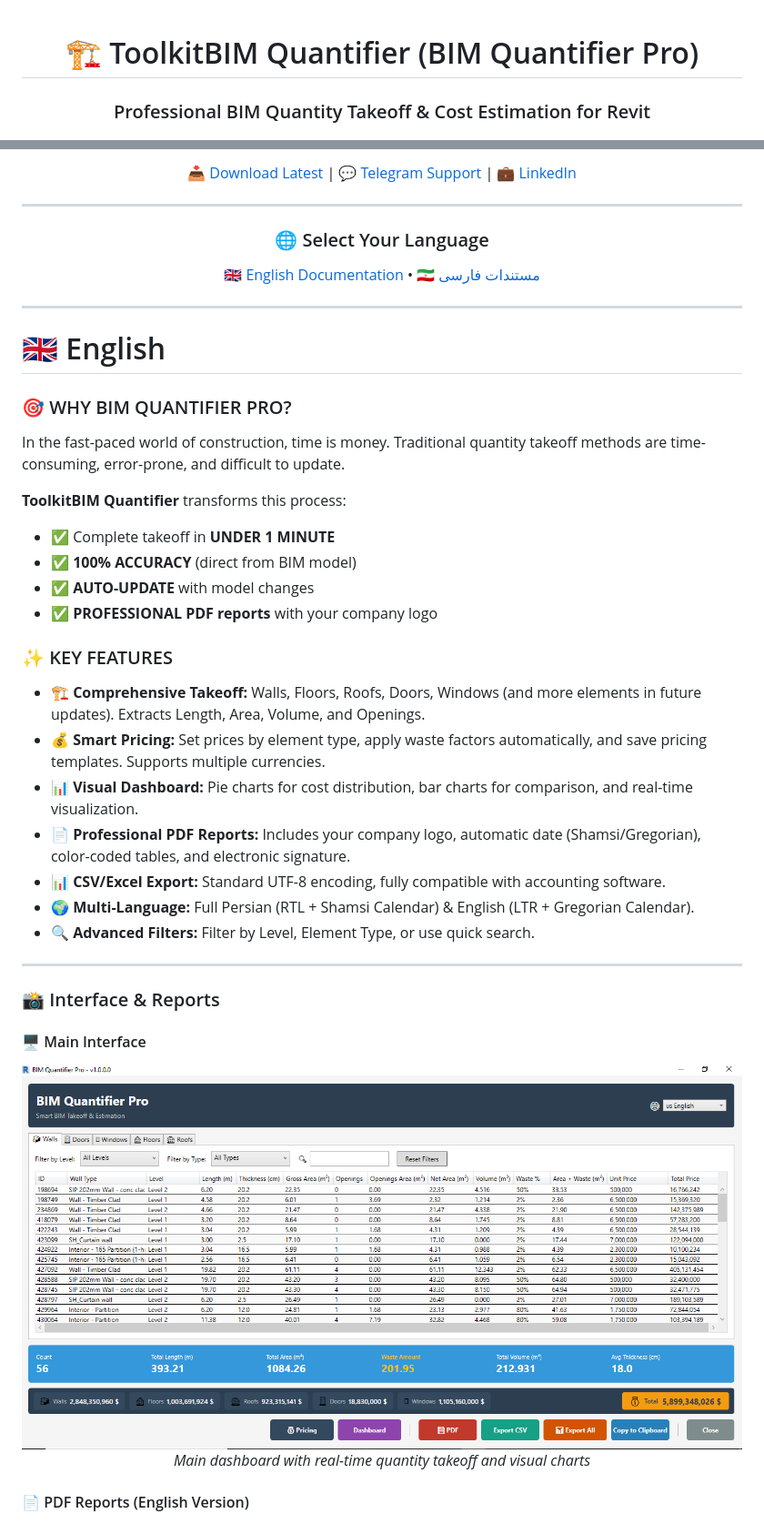
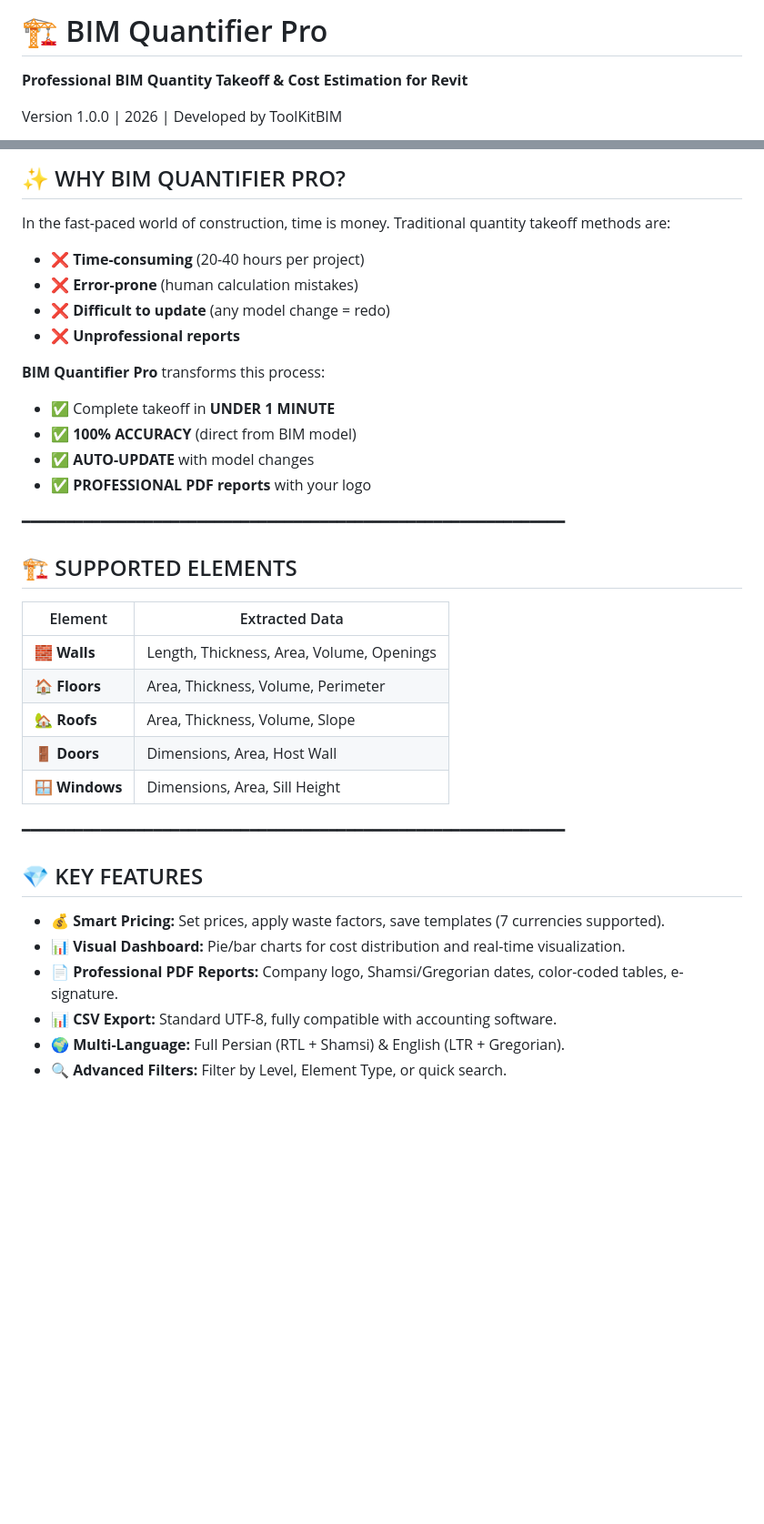
Before and after one commit to dotnetbim/toolkitbim-quantifier, a Markdown page: README.md, 2 parts joined by grey strips. Shown at 91% size. GitHub-like rendering; blank space fills up the shorter version.

Commit message:
Update README with v1.0.0 stable release details and branding
Updated the README to reflect the new branding and features of BIM Quantifier Pro.

```diff
--- a/README.md
+++ b/README.md
@@ -1,6 +1,6 @@
-<div align="center">
+# 🏗️ BIM Quantifier Pro
 
-# 🏗️ ToolkitBIM Quantifier (BIM Quantifier Pro)
+**Professional BIM Quantity Takeoff & Cost Estimation for Revit**
 
-### Professional BIM Quantity Takeoff & Cost Estimation for Revit
+Version 1.0.0 | 2026 | Developed by ToolKitBIM
 
@@ -12,53 +8,41 @@
 
-[📥 Download Latest](https://github.com/dotnetbim/toolkitbim-quantifier/releases/latest) |
-[💬 Telegram Support](https://t.me/toolkitbim) |
-[💼 LinkedIn](https://linkedin.com/in/mohamad-qahremani-0a581b3b2)
+## ✨ WHY BIM QUANTIFIER PRO?
 
----
+In the fast-paced world of construction, time is money.
+Traditional quantity takeoff methods are:
 
-### 🌐 Select Your Language
+- ❌ **Time-consuming** (20-40 hours per project)
+- ❌ **Error-prone** (human calculation mistakes)
+- ❌ **Difficult to update** (any model change = redo)
+- ❌ **Unprofessional reports**
 
-[🇬🇧 English Documentation](#-english)  •  [🇮🇷 مستندات فارسی](#-فارسی)
-
-</div>
-
----
-
-<a name="english"></a>
-
-# 🇬🇧 English
-
-### 🎯 WHY BIM QUANTIFIER PRO?
-
-In the fast-paced world of construction, time is money. Traditional quantity takeoff methods are time-consuming, error-prone, and difficult to update.
-
-**ToolkitBIM Quantifier** transforms this process:
+**BIM Quantifier Pro** transforms this process:
 
 - ✅ Complete takeoff in **UNDER 1 MINUTE**
 - ✅ **100% ACCURACY** (direct from BIM model)
 - ✅ **AUTO-UPDATE** with model changes
-- ✅ **PROFESSIONAL PDF reports** with your company logo
+- ✅ **PROFESSIONAL PDF reports** with your logo
 
-### ✨ KEY FEATURES
+━━━━━━━━━━━━━━━━━━━━━━━━━━━━━━━━━━━━━━━━━━━━━━━━━━━━━━━━━━━━━━
 
-- 🏗️ **Comprehensive Takeoff:** Walls, Floors, Roofs, Doors, Windows (and more elements in future updates). Extracts Length, Area, Volume, and Openings.
-- 💰 **Smart Pricing:** Set prices by element type, apply waste factors automatically, and save pricing templates. Supports multiple currencies.
-- 📊 **Visual Dashboard:** Pie charts for cost distribution, bar charts for comparison, and real-time visualization.
-- 📄 **Professional PDF Reports:** Includes your company logo, automatic date (Shamsi/Gregorian), color-coded tables, and electronic signature.
-- 📊 **CSV/Excel Export:** Standard UTF-8 encoding, fully compatible with accounting software.
-- 🌍 **Multi-Language:** Full Persian (RTL + Shamsi Calendar) & English (LTR + Gregorian Calendar).
-- 🔍 **Advanced Filters:** Filter by Level, Element Type, or use quick search.
+## 🏗️ SUPPORTED ELEMENTS
 
----
+| Element | Extracted Data |
+|---------|----------------|
+| 🧱 **Walls** | Length, Thickness, Area, Volume, Openings |
+| 🏠 **Floors** | Area, Thickness, Volume, Perimeter |
+| 🏡 **Roofs** | Area, Thickness, Volume, Slope |
+| 🚪 **Doors** | Dimensions, Area, Host Wall |
+| 🪟 **Windows** | Dimensions, Area, Sill Height |
 
-### 📸 Interface & Reports
+━━━━━━━━━━━━━━━━━━━━━━━━━━━━━━━━━━━━━━━━━━━━━━━━━━━━━━━━━━━━━━
 
-#### 🖥️ Main Interface
-<div align="center">
-  <img src="Screenshots/main-window-EN.png" alt="Main Window English" width="100%">
-  <br>
-  <em>Main dashboard with real-time quantity takeoff and visual charts</em>
-</div>
+## 💎 KEY FEATURES
 
-#### 📄 PDF Reports (English Version)
+- 💰 **Smart Pricing:** Set prices, apply waste factors, save templates (7 currencies supported).
+- 📊 **Visual Dashboard:** Pie/bar charts for cost distribution and real-time visualization.
+- 📄 **Professional PDF Reports:** Company logo, Shamsi/Gregorian dates, color-coded tables, e-signature.
+- 📊 **CSV Export:** Standard UTF-8, fully compatible with accounting software.
+- 🌍 **Multi-Language:** Full Persian (RTL + Shamsi) & English (LTR + Gregorian).
+- 🔍 **Advanced Filters:** Filter by Level, Element Type, or quick search.
 
```
Also changed, not shown: other parts of README.md (+53 -140 lines).
